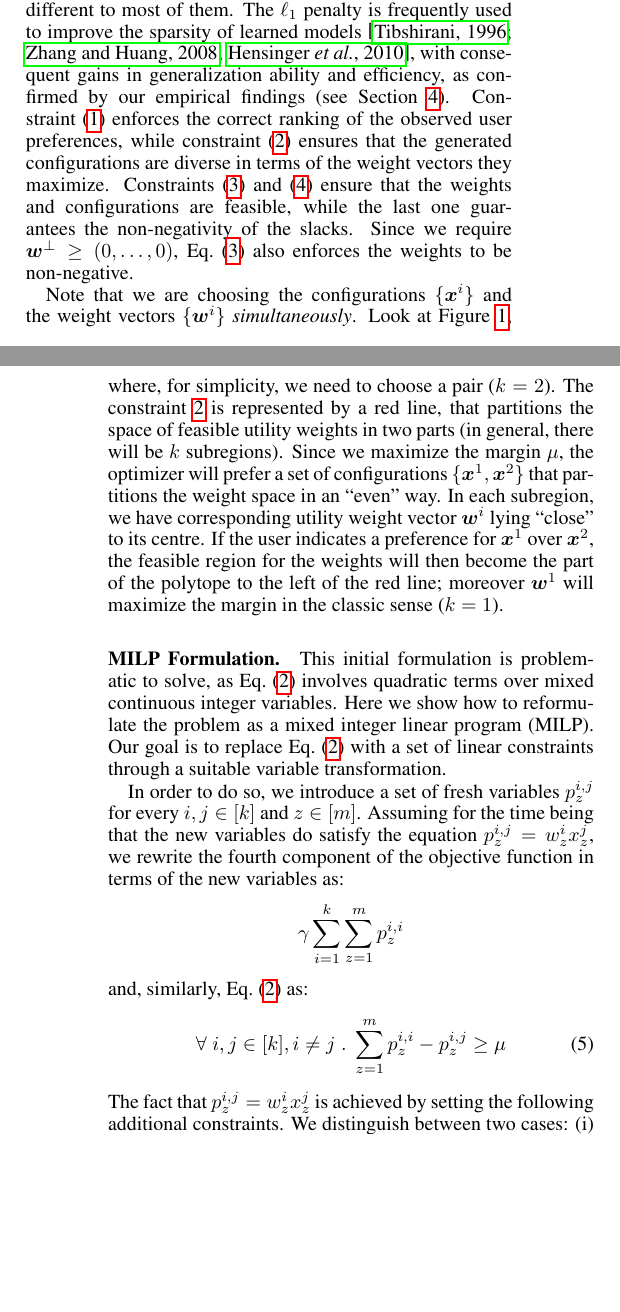
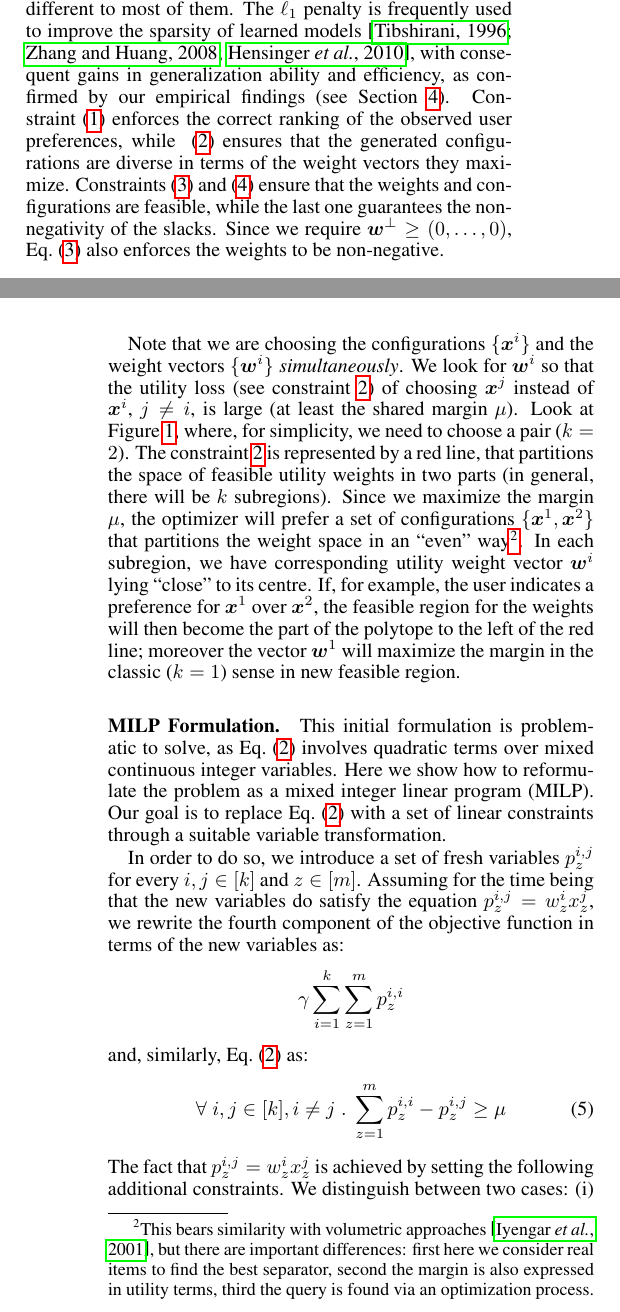
Before and after one commit to stefanoteso/setmargin, a LaTeX paper (paper/ijcai16.tex): two parts of the columns of pages 2 and 3 of 7, joined at a grey line, cut so that both start at the same text, the shorter picture padded with empty space. Compiled offline with pdfLaTeX.

Commit message:
explanation intuition setwise margin

```diff
--- a/paper/ijcai16.tex
+++ b/paper/ijcai16.tex
@@ -417,7 +418,8 @@ gains in generalization ability and efficiency, as confirmed by our
 empirical findings (see
 Section~\ref{sec:experiments}). Constraint~(\ref{eq:wyconstr})
 enforces the correct ranking of the observed user preferences, while
-constraint~(\ref{eq:wxconstr}) ensures that the generated
+%constraint
+~(\ref{eq:wxconstr}) ensures that the generated
 configurations are diverse in terms of the weight vectors they
 maximize. Constraints~(\ref{eq:wbounds}) and~(\ref{eq:xbounds}) ensure
 that the weights and configurations are feasible, while the last one
@@ -426,19 +428,24 @@ $\vw^\bot \ge (0,\ldots,0)$, Eq.~(\ref{eq:wbounds}) also enforces the
 weights to be non-negative.
 
 Note that we are choosing the configurations $\{ \vx^i \}$ and the
-weight vectors $\{ \vw^i \}$ {\em simultaneously}.  Look at
+weight vectors $\{ \vw^i \}$ {\em simultaneously}.
+%Note that the methods bears some similarity with volumetric approaches, but  with important differences.
+We look for $\vw^i$ so that the utility loss (see constraint \ref{eq:wxconstr}) of choosing $\vx^{j}$ instead of $\vx^{i}$, $j \neq i$, is large (at least the shared margin $\mu$).
+Look at
 Figure~\ref{fig:setmargin}, where, for simplicity, we need to choose a
 pair ($k=2$).  The constraint \ref{eq:wxconstr} is represented by a
 red line, that partitions the space of feasible utility weights in two
 parts (in general, there will be $k$ subregions).  Since we maximize
 the margin $\mu$, the optimizer will prefer a set of configurations
 $\{ \vx^{1}, \vx^{2} \}$ that partitions the weight space in an ``even''
-way.  In each subregion, we have corresponding utility weight vector
-$\vw^{i}$ lying ``close'' to its centre. If the user indicates a
+way\footnote{This bears similarity with volumetric approaches \cite{iyengar:acm-ec01}, but there are important differences: first here
+we consider real items to find the best separator, second the margin is also expressed in utility terms, third the query is found via an optimization process.}.
+In each subregion, we have corresponding utility weight vector
+$\vw^{i}$ lying ``close'' to its centre.
+If, for example, the user indicates a
 preference for $\vx^{1}$ over $\vx^{2}$, the feasible region for the
 weights will then become the part of the polytope to the left of the
-red line; moreover $\vw^{1}$ will maximize the margin in the classic
-sense ($k=1$).
+red line; moreover the vector $\vw^{1}$ will maximize the margin in the classic ($k=1$) sense in new feasible region.
 %Therefore, setwise maxmargin can be thought as a ``look-ahead'' model with respect to a standard ($k=1$) max-margin learner.
 %Therefore, setwise maxmargin can be thought as the set that, given any possible preference about the items, ensure that the reduction of utility uncertainty is the greatest
 %\paolo{ho fatto un tentativo di migliorare l'intuizione, ma e' ancora possibile migliorare...}
```
Also changed, not shown: paper/ijcai16.tex (24 more changed lines).
